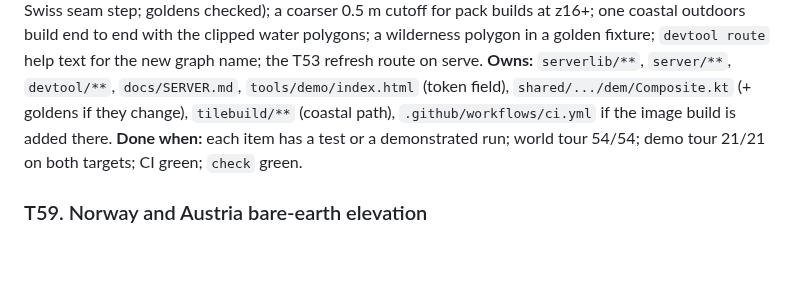
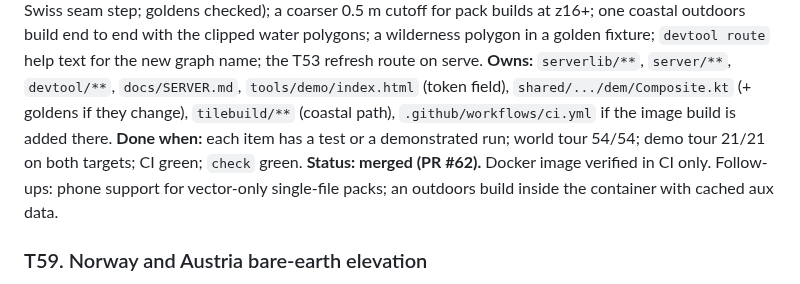
Before and after one commit to jasondorjeshort/dystopo, a Markdown page: docs/TASKS.md, the part around the change. Drawn GitHub-style; blank space fills up the shorter version.

Commit message:
Planning log: T58 merged
Co-Authored-By: Claude Fable 5.1 <noreply@anthropic.com>

```diff
--- a/docs/TASKS.md
+++ b/docs/TASKS.md
@@ -387,6 +387,7 @@ Shared rules as in wave 9. Debug calls on the phone need the per-launch token (`
 **Goal:** the wave 9 desktop and server follow-ups: rename the `serverlib` package to `io.github.jasondorjeshort.dystopo.server` (one mechanical commit); the browser build button sends the bearer token when the page is given one (`?token=` stored in localStorage) and the phone sync client already does; tilebuild in the Docker image (a second stage that runs `:tilebuild:installDist`, or a documented sidecar) so outdoors builds work in the container; `/healthz` reports catalog warm-up state; single-file packs catalogued; the server re-hashes a pack whose bytes changed under an unchanged size and mtime (drop sidecars on rebuild); `Composite.over` starts its feather ramp half a cell in (halves the z12 Swiss seam step; goldens checked); a coarser 0.5 m cutoff for pack builds at z16+; one coastal outdoors build end to end with the clipped water polygons; a wilderness polygon in a golden fixture; `devtool route` help text for the new graph name; the T53 refresh route on serve.
 **Owns:** `serverlib/**`, `server/**`, `devtool/**`, `docs/SERVER.md`, `tools/demo/index.html` (token field), `shared/.../dem/Composite.kt` (+ goldens if they change), `tilebuild/**` (coastal path), `.github/workflows/ci.yml` if the image build is added there.
 **Done when:** each item has a test or a demonstrated run; world tour 54/54; demo tour 21/21 on both targets; CI green; `check` green.
+**Status: merged (PR #62).** Docker image verified in CI only. Follow-ups: phone support for vector-only single-file packs; an outdoors build inside the container with cached aux data.
 
 ### T59. Norway and Austria bare-earth elevation
 **Goal:** two more national sources on the Swiss pattern, chosen for open licences and cloud-readable tiles: Kartverket's DTM (Norway, 1 m and 10 m, CC BY 4.0, GeoTIFF/COG through their WCS or the `hoydedata` download service: research which is range-readable) and Austria's ALS DTM (`geoland.at` / BEV, CC BY 4.0, 1 m, COG via the open data portal). For each: a source class with an index cache, projection in pure Kotlin (UTM 33N for Norway is already there via `Utm`; Austria uses MGI / Austria Lambert, EPSG:3416: implement the Lambert conformal conic with the MGI datum shift and test against published points), a vertical datum through the PROJ CDN grid where one exists (Norway: `no_kv_HREF2018B_NN2000_EUREF89.tif`; Austria: `at_bev_GV_Hoehengrid_V2.tif`, both CC0 or similar: check), coverage gate, feathered seams with Copernicus, registry entries, areas (`galdhopiggen` 2469 m, `grossglockner` 3798 m) in the tour. If one of the two has no range-readable open COGs, say so, do the other, and record the finding in PLANNING.
```
Also changed, not shown: CHANGELOG.md (+1 -0 lines), docs/PLANNING.md (+2 -0 lines).
